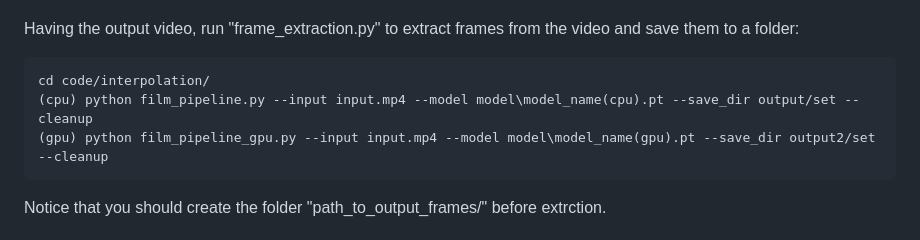
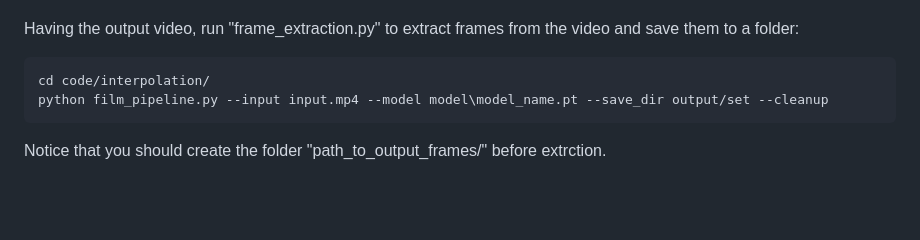
Before and after one commit to hu-jy23/CV-Project, a Markdown page: readme.md, the part around the change. Rendered like a GitHub page; blank space fills up the shorter version.

Commit message:
Update readme.md only cpu

````diff
--- a/readme.md
+++ b/readme.md
@@ -62,8 +62,7 @@ python inference.py "model_path" "img1" "img2" [--save_path SAVE_PATH] [--gpu] [
 Having the output video, run "frame_extraction.py" to extract frames from the video and save them to a folder:
 ```
 cd code/interpolation/
-(cpu) python film_pipeline.py --input input.mp4 --model model\model_name(cpu).pt --save_dir output/set --cleanup
-(gpu) python film_pipeline_gpu.py --input input.mp4 --model model\model_name(gpu).pt --save_dir output2/set --cleanup
+python film_pipeline.py --input input.mp4 --model model\model_name.pt --save_dir output/set --cleanup
 ```
 Notice that you should create the folder "path_to_output_frames/" before extrction.
 
````
